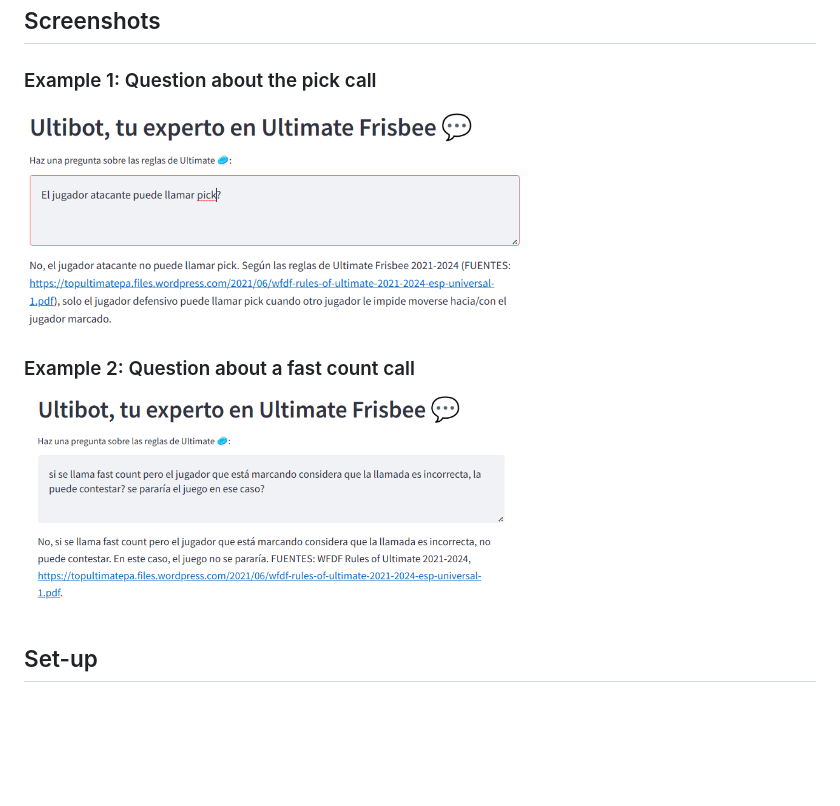
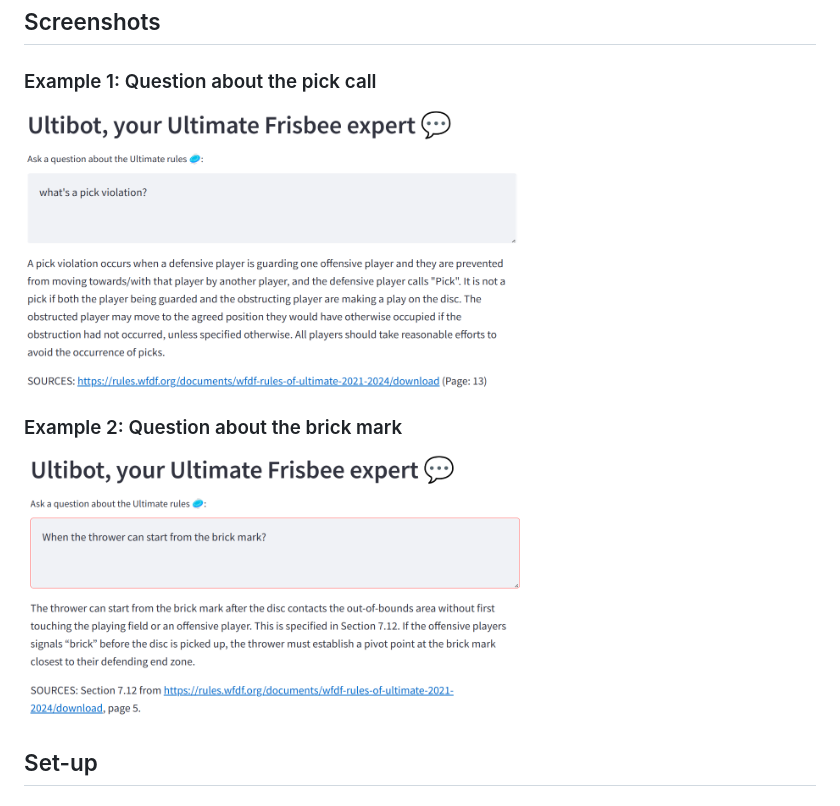
Before and after one commit to msaelices/ultibot, a Markdown page: README.md, the part around the change. Rendered like a GitHub page; pictures changed too: .images/brick.png (added), .images/fast-count.png (deleted), .images/pick.png; blank space fills up the shorter version.

```diff
--- a/README.md
+++ b/README.md
@@ -10,9 +10,9 @@ Supported languages: English and Spanish.
 
 <img src=".images/pick.png" alt="export" width="500"/>
 
-### Example 2: Question about a fast count call
+### Example 2: Question about the brick mark
 
-<img src=".images/fast-count.png" alt="export" width="500"/>
+<img src=".images/brick.png" alt="export" width="500"/>
 
 ## Set-up
 
```
Also changed, not shown: 2 other files.
